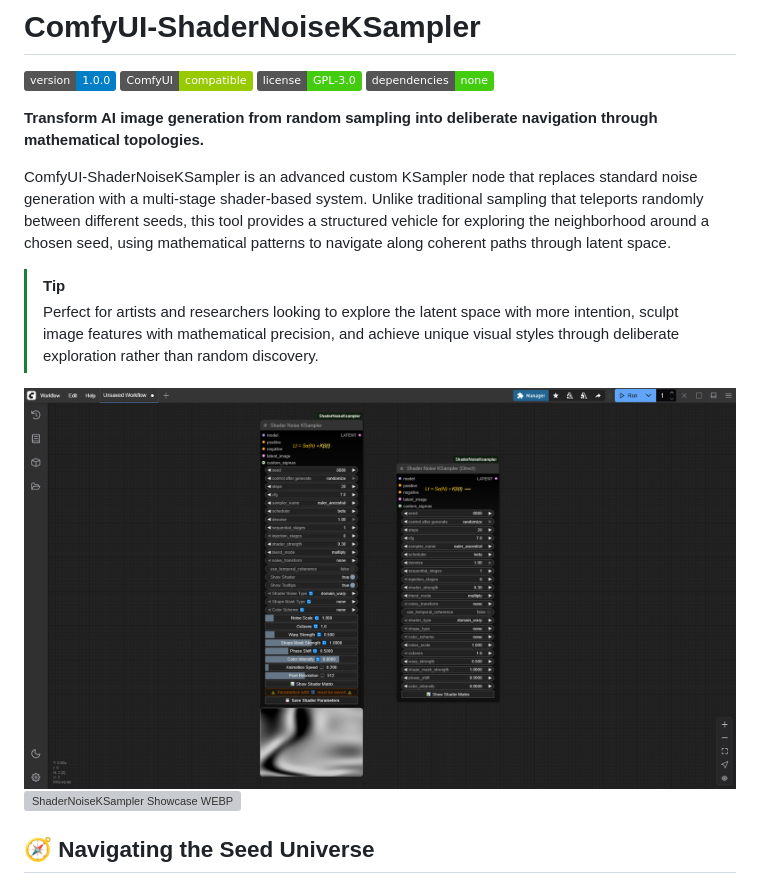
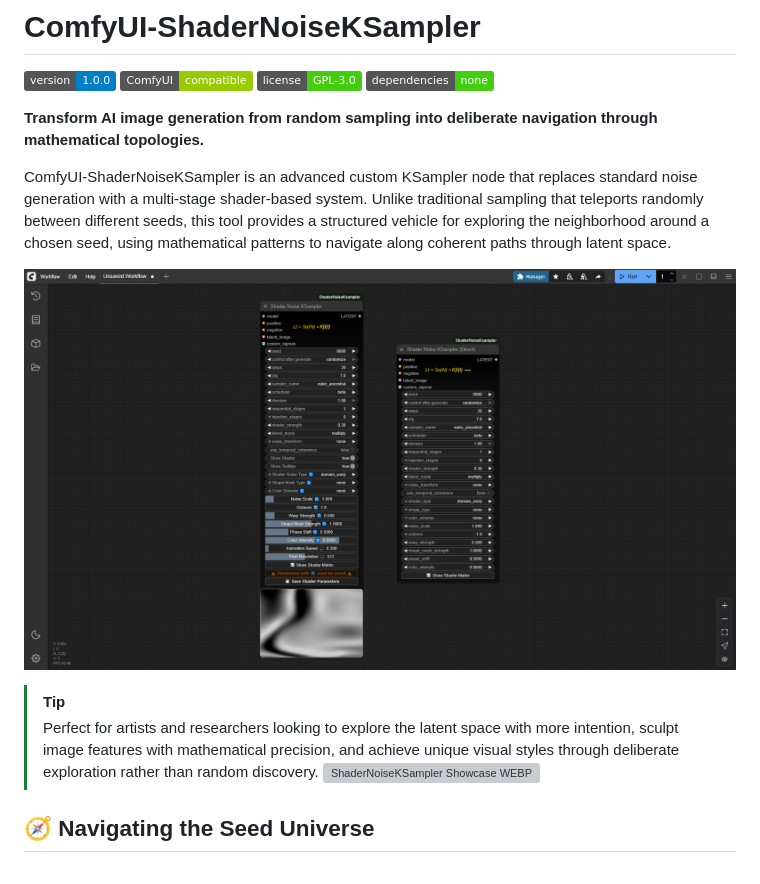
Before and after one commit to AEmotionStudio/ComfyUI-ShaderNoiseKSampler, a Markdown page: README.md, the part around the change. GitHub-like rendering; badges without logos; grey boxes are pictures that could not be loaded.

```diff
--- a/README.md
+++ b/README.md
@@ -9,10 +9,9 @@
 
 ComfyUI-ShaderNoiseKSampler is an advanced custom KSampler node that replaces standard noise generation with a multi-stage shader-based system. Unlike traditional sampling that teleports randomly between different seeds, this tool provides a structured vehicle for exploring the neighborhood around a chosen seed, using mathematical patterns to navigate along coherent paths through latent space.
 
+![ShaderNoiseKSampler Showcase PNG](images/shader_noise_ksampler.png)
 > [!TIP]
 > Perfect for artists and researchers looking to explore the latent space with more intention, sculpt image features with mathematical precision, and achieve unique visual styles through deliberate exploration rather than random discovery.
-
-![ShaderNoiseKSampler Showcase PNG](images/shader_noise_ksampler.png)
 ![ShaderNoiseKSampler Showcase WEBP](images/shader_noise_ksampler_display.webp)
 
 ## 🧭 Navigating the Seed Universe
```
